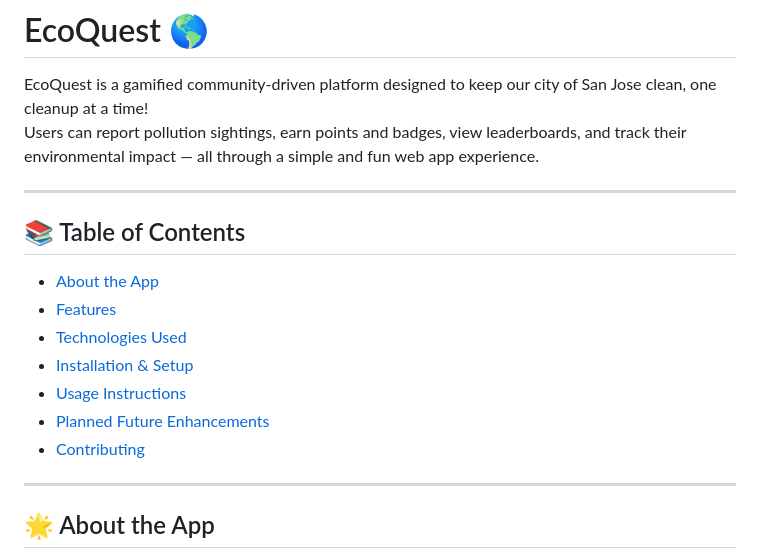
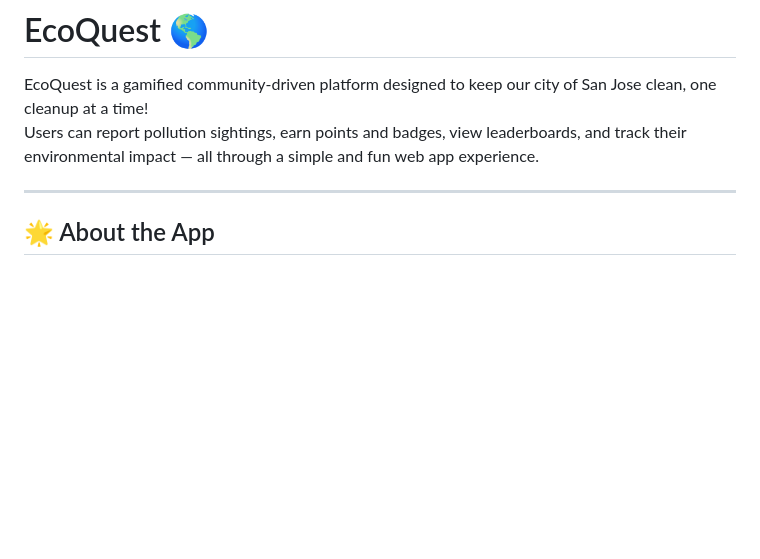
Before and after one commit to yashKumar2412/EcoQuest, a Markdown page: README.md, the part around the change. Drawn GitHub-style; blank space fills up the shorter version.

```diff
--- a/README.md
+++ b/README.md
@@ -2,18 +2,6 @@
 
 EcoQuest is a gamified community-driven platform designed to keep our city of San Jose clean, one cleanup at a time!
 Users can report pollution sightings, earn points and badges, view leaderboards, and track their environmental impact — all through a simple and fun web app experience.
-
----
-
-## 📚 Table of Contents
-
-- [About the App](#about-the-app)
-- [Features](#features)
-- [Technologies Used](#technologies-used)
-- [Installation & Setup](#installation--setup)
-- [Usage Instructions](#usage-instructions)
-- [Planned Future Enhancements](#planned-future-enhancements)
-- [Contributing](#contributing)
 
 ---
 
```
